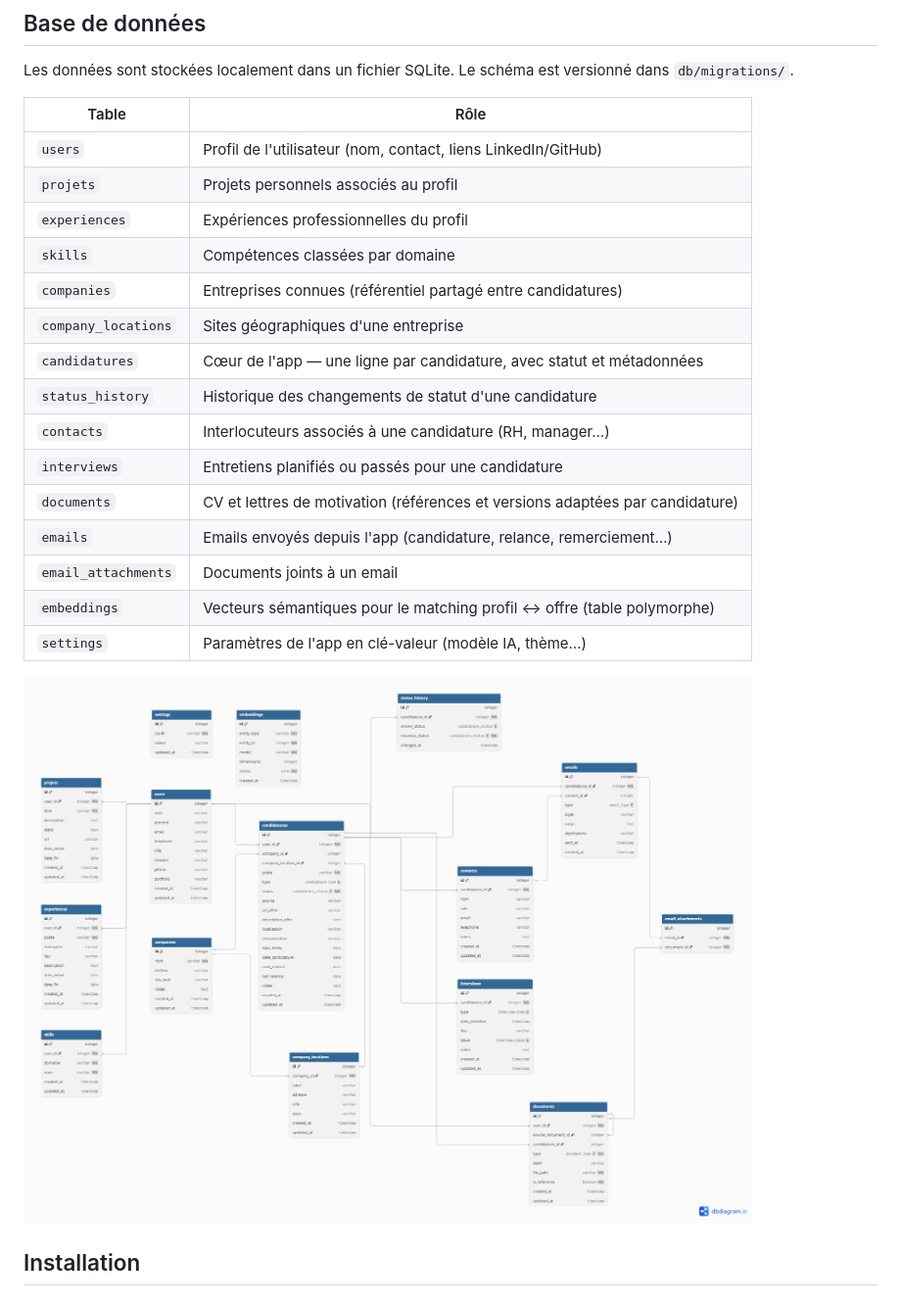
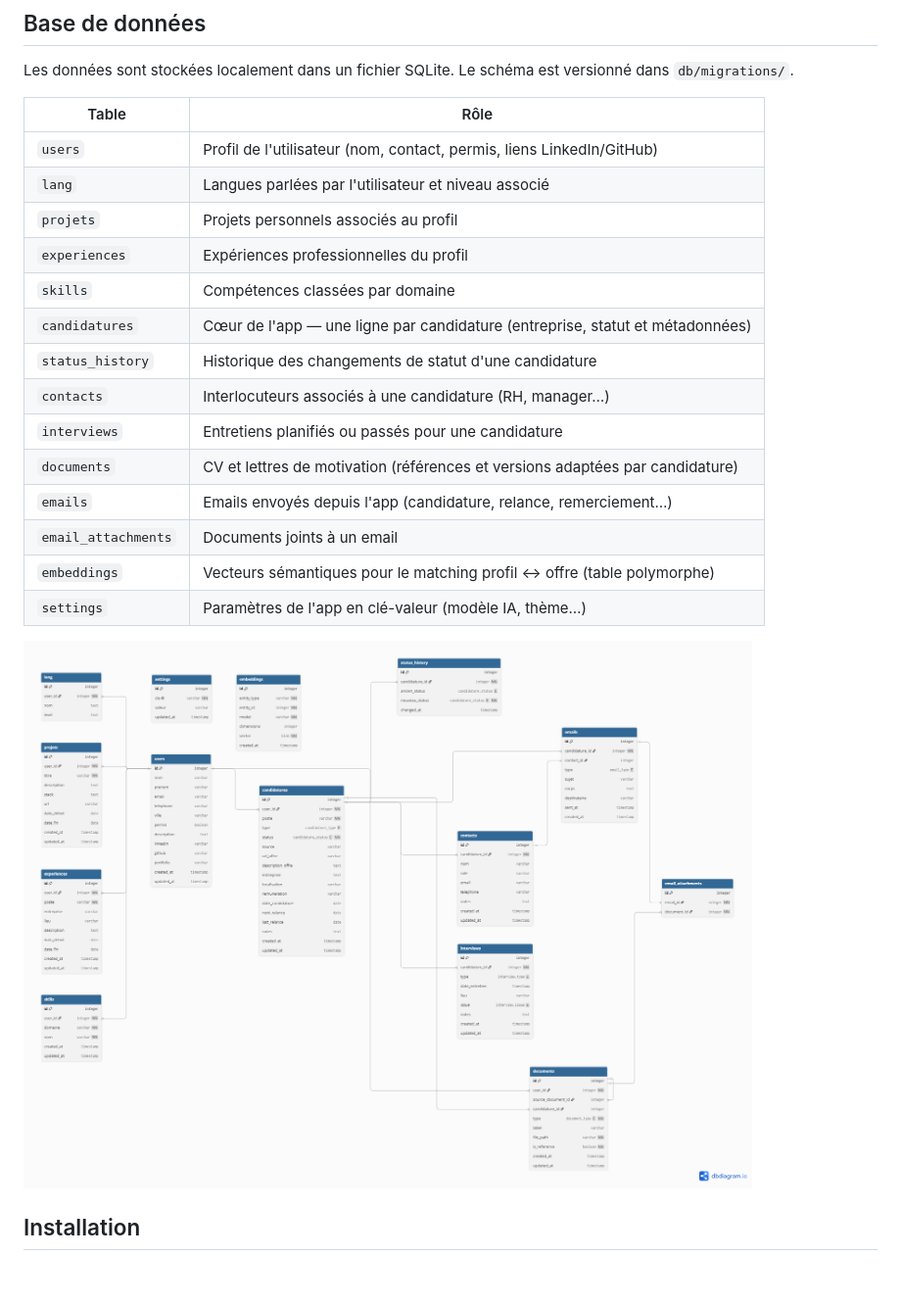
Before and after one commit to LeMages/FindMyJob, a Markdown page: README.md, the part around the change. Shown at 98% size. GitHub-like rendering; pictures changed too: db/schema.png.

Commit message:
Nouveau schéma base de données (ajout de la table lang et suppresion des tables en lien avec l'entreprise

```diff
--- a/README.md
+++ b/README.md
@@ -44,13 +44,12 @@ Les données sont stockées localement dans un fichier SQLite. Le schéma est ve
 
 | Table | Rôle |
 |---|---|
-| `users` | Profil de l'utilisateur (nom, contact, liens LinkedIn/GitHub) |
+| `users` | Profil de l'utilisateur (nom, contact, permis, liens LinkedIn/GitHub) |
+| `lang` | Langues parlées par l'utilisateur et niveau associé |
 | `projets` | Projets personnels associés au profil |
 | `experiences` | Expériences professionnelles du profil |
 | `skills` | Compétences classées par domaine |
-| `companies` | Entreprises connues (référentiel partagé entre candidatures) |
-| `company_locations` | Sites géographiques d'une entreprise |
-| `candidatures` | Cœur de l'app — une ligne par candidature, avec statut et métadonnées |
+| `candidatures` | Cœur de l'app — une ligne par candidature (entreprise, statut et métadonnées) |
 | `status_history` | Historique des changements de statut d'une candidature |
 | `contacts` | Interlocuteurs associés à une candidature (RH, manager…) |
 | `interviews` | Entretiens planifiés ou passés pour une candidature |
```
Also changed, not shown: 2 other files.
